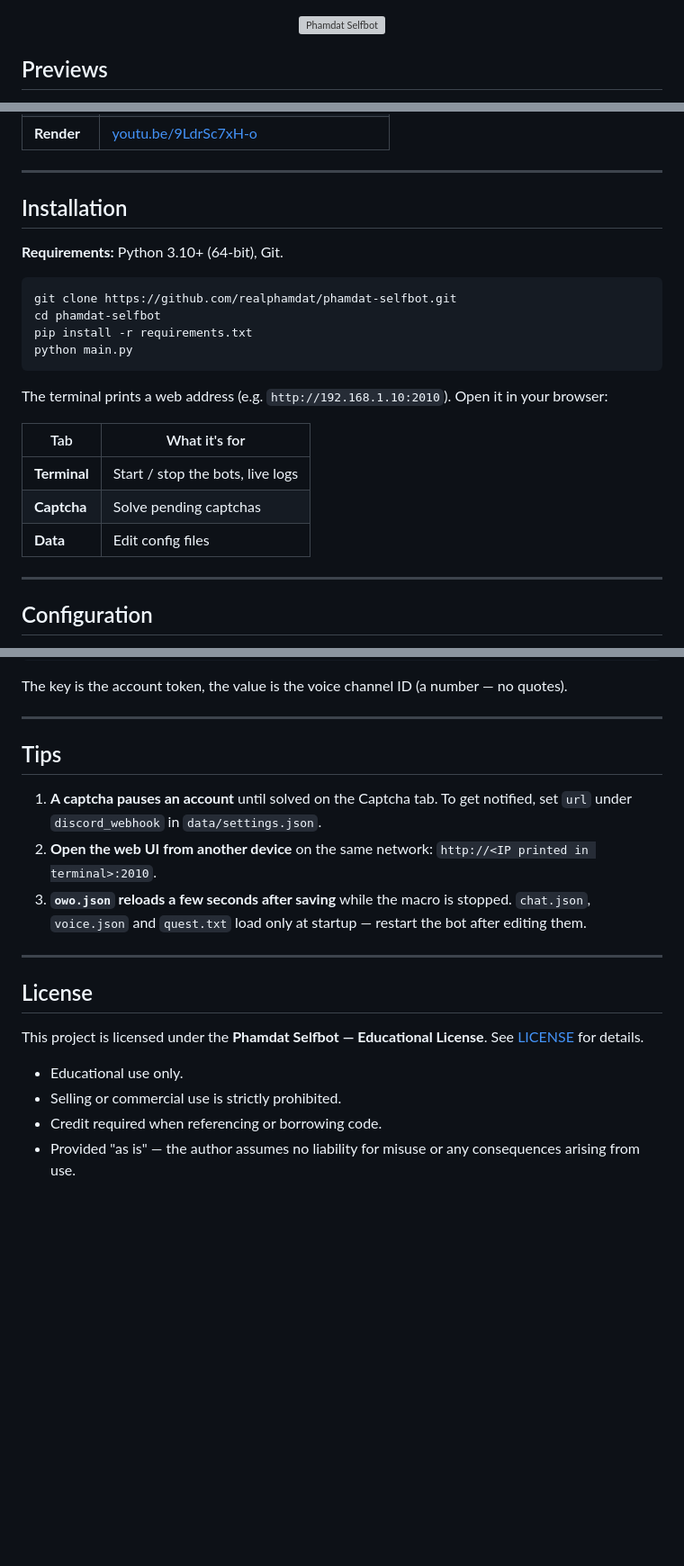
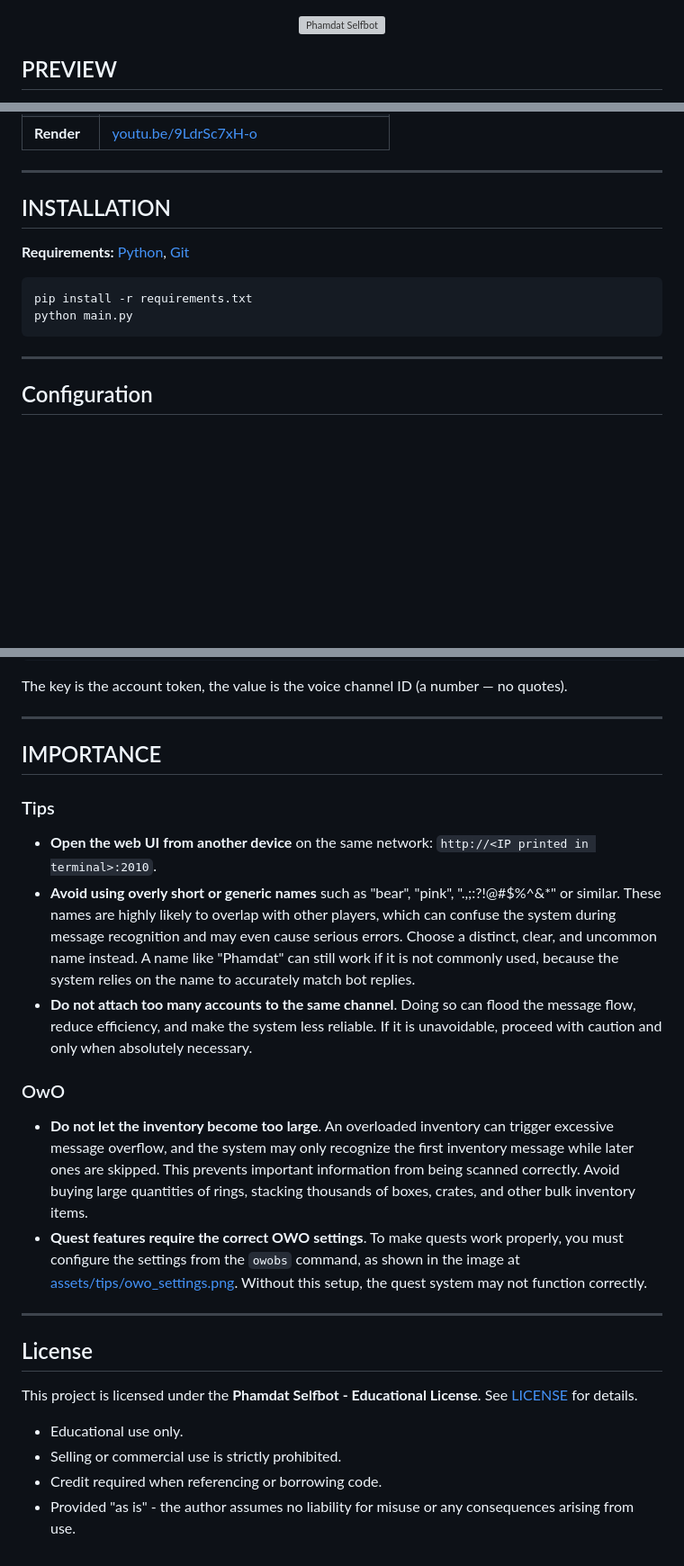
Before and after one commit to realphamdat/phamdat-selfbot, a Markdown page: README.md, 3 parts joined by grey strips. Shown at 90% size. GitHub-like rendering; folded sections open; blank space fills up the shorter version; grey boxes are pictures that could not be loaded.

Commit message:
Update README with new formatting and content

````diff
--- a/README.md
+++ b/README.md
@@ -2,5 +2,5 @@
   <img src="assets/banner.png" alt="Phamdat Selfbot">
 </p>
 
-## Previews
+## PREVIEW
 
@@ -27,24 +43,15 @@
 
 ---
 
-## Installation
+## INSTALLATION
 
-**Requirements:** Python 3.10+ (64-bit), Git.
+**Requirements:**
+[Python](https://www.python.org/downloads/), [Git](https://git-scm.com/install/windows)
 
 ```bash
-git clone https://github.com/realphamdat/phamdat-selfbot.git
-cd phamdat-selfbot
 pip install -r requirements.txt
 python main.py
 ```
-
-The terminal prints a web address (e.g. `http://192.168.1.10:2010`). Open it in your browser:
-
-| Tab | What it's for |
-|---|---|
-| **Terminal** | Start / stop the bots, live logs |
-| **Captcha** | Solve pending captchas |
-| **Data** | Edit config files |
 
 ---
 
@@ -189,19 +196,26 @@ The key is the account token, the value is the voice channel ID (a number — no
 
 ---
 
-## Tips
+## IMPORTANCE
 
-1. **A captcha pauses an account** until solved on the Captcha tab. To get notified, set `url` under `discord_webhook` in `data/settings.json`.
-2. **Open the web UI from another device** on the same network: `http://<IP printed in terminal>:2010`.
-3. **`owo.json` reloads a few seconds after saving** while the macro is stopped. `chat.json`, `voice.json` and `quest.txt` load only at startup — restart the bot after editing them.
+### Tips
+
+- **Open the web UI from another device** on the same network: `http://<IP printed in terminal>:2010`.
+- **Avoid using overly short or generic names** such as "bear", "pink", ".,;:?!@#$%^&*" or similar. These names are highly likely to overlap with other players, which can confuse the system during message recognition and may even cause serious errors. Choose a distinct, clear, and uncommon name instead. A name like "Phamdat" can still work if it is not commonly used, because the system relies on the name to accurately match bot replies.
+- **Do not attach too many accounts to the same channel**. Doing so can flood the message flow, reduce efficiency, and make the system less reliable. If it is unavoidable, proceed with caution and only when absolutely necessary.
+
+### OwO
+
+- **Do not let the inventory become too large**. An overloaded inventory can trigger excessive message overflow, and the system may only recognize the first inventory message while later ones are skipped. This prevents important information from being scanned correctly. Avoid buying large quantities of rings, stacking thousands of boxes, crates, and other bulk inventory items.
+- **Quest features require the correct OWO settings**. To make quests work properly, you must configure the settings from the `owobs` command, as shown in the image at [assets/tips/owo_settings.png](assets/tips/owo_settings.png). Without this setup, the quest system may not function correctly.
 
 ---
 
 ## License
 
-This project is licensed under the **Phamdat Selfbot — Educational License**. See [LICENSE](LICENSE) for details.
+This project is licensed under the **Phamdat Selfbot - Educational License**. See [LICENSE](LICENSE) for details.
 
 - Educational use only.
 - Selling or commercial use is strictly prohibited.
 - Credit required when referencing or borrowing code.
-- Provided "as is" — the author assumes no liability for misuse or any consequences arising from use.
+- Provided "as is" - the author assumes no liability for misuse or any consequences arising from use.
````
Also changed, not shown: other parts of README.md (+27 -11 lines).
